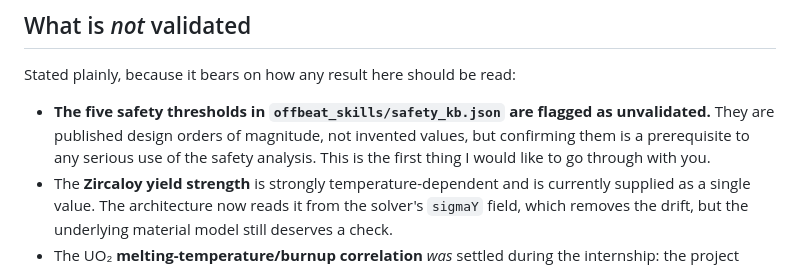
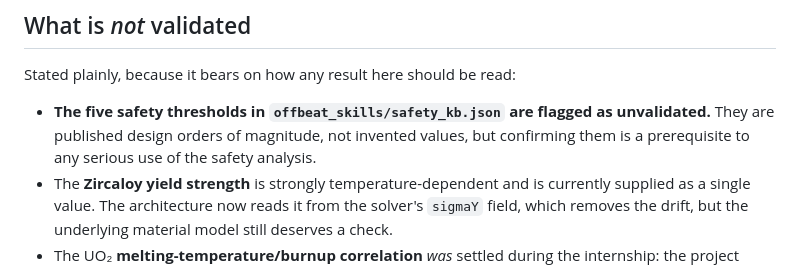
Before and after one commit to Yann667/AutoOFFBEAT, a Markdown page: README.md, the part around the change. Drawn GitHub-style.

```diff
--- a/README.md
+++ b/README.md
@@ -154,7 +154,7 @@ Stated plainly, because it bears on how any result here should be read:
 - **The five safety thresholds in `offbeat_skills/safety_kb.json` are flagged
   as unvalidated.** They are published design orders of magnitude, not invented
   values, but confirming them is a prerequisite to any serious use of the safety
-  analysis. This is the first thing I would like to go through with you.
+  analysis.
 - The **Zircaloy yield strength** is strongly temperature-dependent and is
   currently supplied as a single value. The architecture now reads it from the
   solver's `sigmaY` field, which removes the drift, but the underlying material
```
Also changed, not shown: rapport/README.md (+1 -6 lines).
